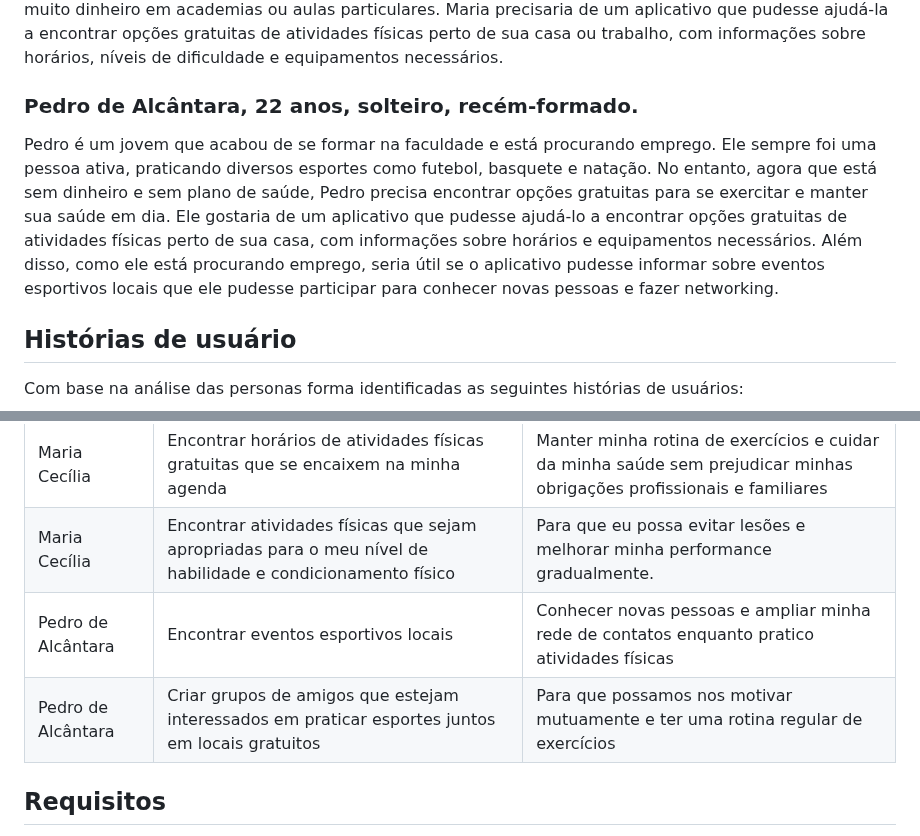
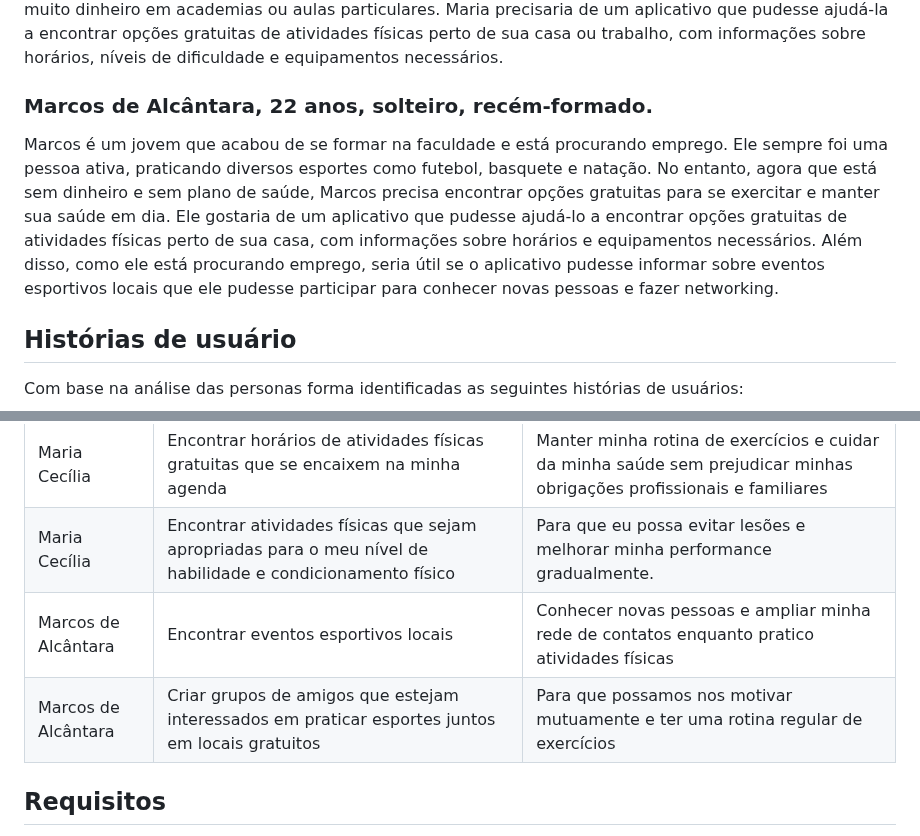
Before and after one commit to ICEI-PUC-Minas-PMV-SI/pmv-si-2023-1-e1-proj-web-t5-esportes_gratuitos, a Markdown page: documentos/especification.md, 2 parts joined by grey strips. Rendered like a GitHub page.

```diff
--- a/documentos/especification.md
+++ b/documentos/especification.md
@@ -44,9 +44,9 @@ João é um apaixonado por esportes, mas como estudante universitário não tem
 
 Maria é uma profissional ocupada que tem pouco tempo livre para praticar esportes, mas ainda assim valoriza muito um estilo de vida saudável. Ela gosta de correr e fazer yoga, mas muitas vezes tem dificuldades em encontrar horários que se encaixem em sua agenda cheia. Além disso, ela não quer gastar muito dinheiro em academias ou aulas particulares. Maria precisaria de um aplicativo que pudesse ajudá-la a encontrar opções gratuitas de atividades físicas perto de sua casa ou trabalho, com informações sobre horários, níveis de dificuldade e equipamentos necessários.
 
-### Pedro de Alcântara, 22 anos, solteiro, recém-formado.
+### Marcos de Alcântara, 22 anos, solteiro, recém-formado.
 
-Pedro é um jovem que acabou de se formar na faculdade e está procurando emprego. Ele sempre foi uma pessoa ativa, praticando diversos esportes como futebol, basquete e natação. No entanto, agora que está sem dinheiro e sem plano de saúde, Pedro precisa encontrar opções gratuitas para se exercitar e manter sua saúde em dia. Ele gostaria de um aplicativo que pudesse ajudá-lo a encontrar opções gratuitas de atividades físicas perto de sua casa, com informações sobre horários e equipamentos necessários. Além disso, como ele está procurando emprego, seria útil se o aplicativo pudesse informar sobre eventos esportivos locais que ele pudesse participar para conhecer novas pessoas e fazer networking.
+Marcos é um jovem que acabou de se formar na faculdade e está procurando emprego. Ele sempre foi uma pessoa ativa, praticando diversos esportes como futebol, basquete e natação. No entanto, agora que está sem dinheiro e sem plano de saúde, Marcos precisa encontrar opções gratuitas para se exercitar e manter sua saúde em dia. Ele gostaria de um aplicativo que pudesse ajudá-lo a encontrar opções gratuitas de atividades físicas perto de sua casa, com informações sobre horários e equipamentos necessários. Além disso, como ele está procurando emprego, seria útil se o aplicativo pudesse informar sobre eventos esportivos locais que ele pudesse participar para conhecer novas pessoas e fazer networking.
 
 ## Histórias de usuário
 
@@ -60,8 +60,8 @@ Com base na análise das personas forma identificadas as seguintes histórias de
 |João de Abreu | Ver as avaliações de outros usuários sobre os locais de esportes gratuitos | Escolher os melhores lugares para me exercitar e evitar perder tempo em locais ruins ou mal avaliados  |
 |Maria Cecília | Encontrar horários de atividades físicas gratuitas que se encaixem na minha agenda| Manter minha rotina de exercícios e cuidar da minha saúde sem prejudicar minhas obrigações profissionais e familiares   |
 |Maria Cecília | Encontrar atividades físicas que sejam apropriadas para o meu nível de habilidade e condicionamento físico| Para que eu possa evitar lesões e melhorar minha performance gradualmente. |
-|Pedro de Alcântara | Encontrar eventos esportivos locais | Conhecer novas pessoas e ampliar minha rede de contatos enquanto pratico atividades físicas |
-|Pedro de Alcântara | Criar grupos de amigos que estejam interessados em praticar esportes juntos em locais gratuitos | Para que possamos nos motivar mutuamente e ter uma rotina regular de exercícios  |
+|Marcos de Alcântara | Encontrar eventos esportivos locais | Conhecer novas pessoas e ampliar minha rede de contatos enquanto pratico atividades físicas |
+|Marcos de Alcântara | Criar grupos de amigos que estejam interessados em praticar esportes juntos em locais gratuitos | Para que possamos nos motivar mutuamente e ter uma rotina regular de exercícios  |
 
 
 
```
